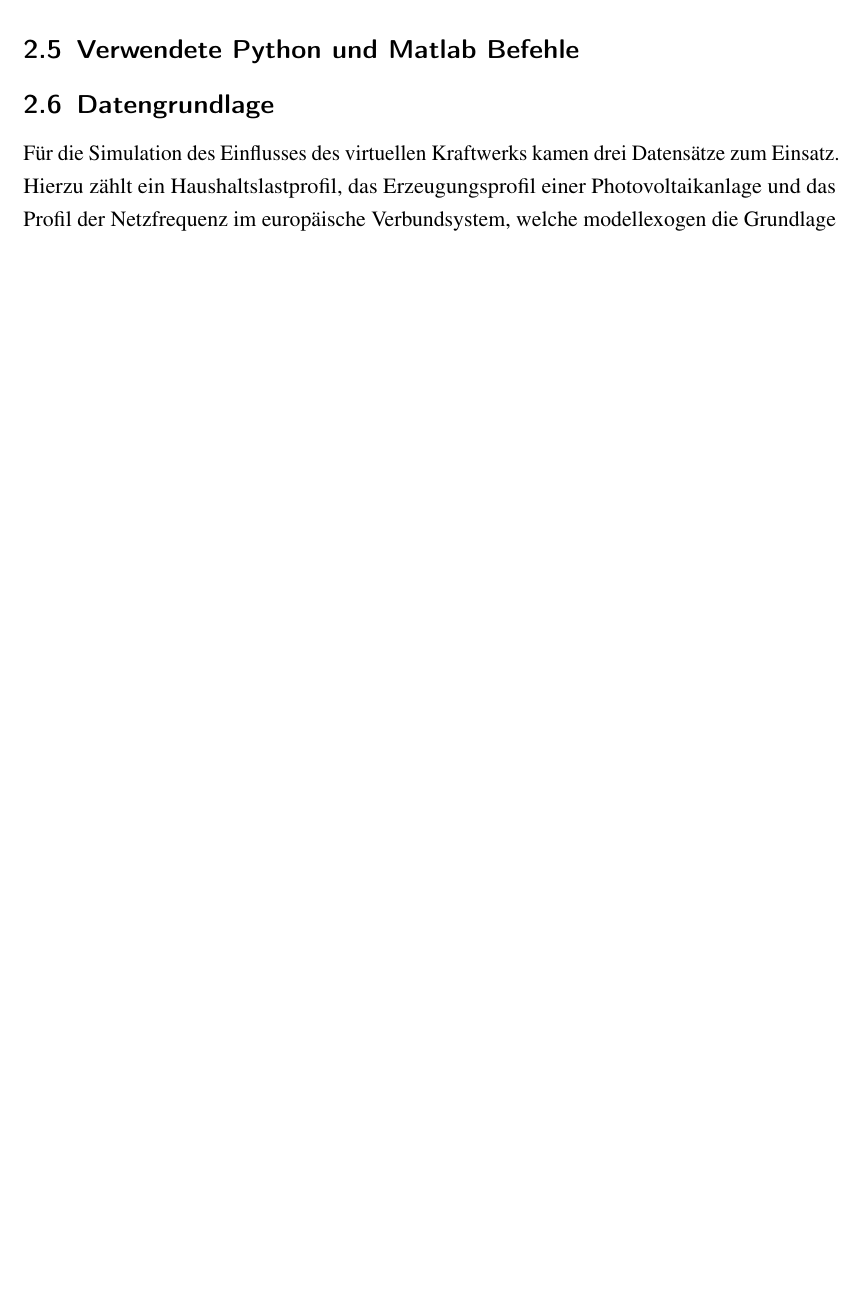
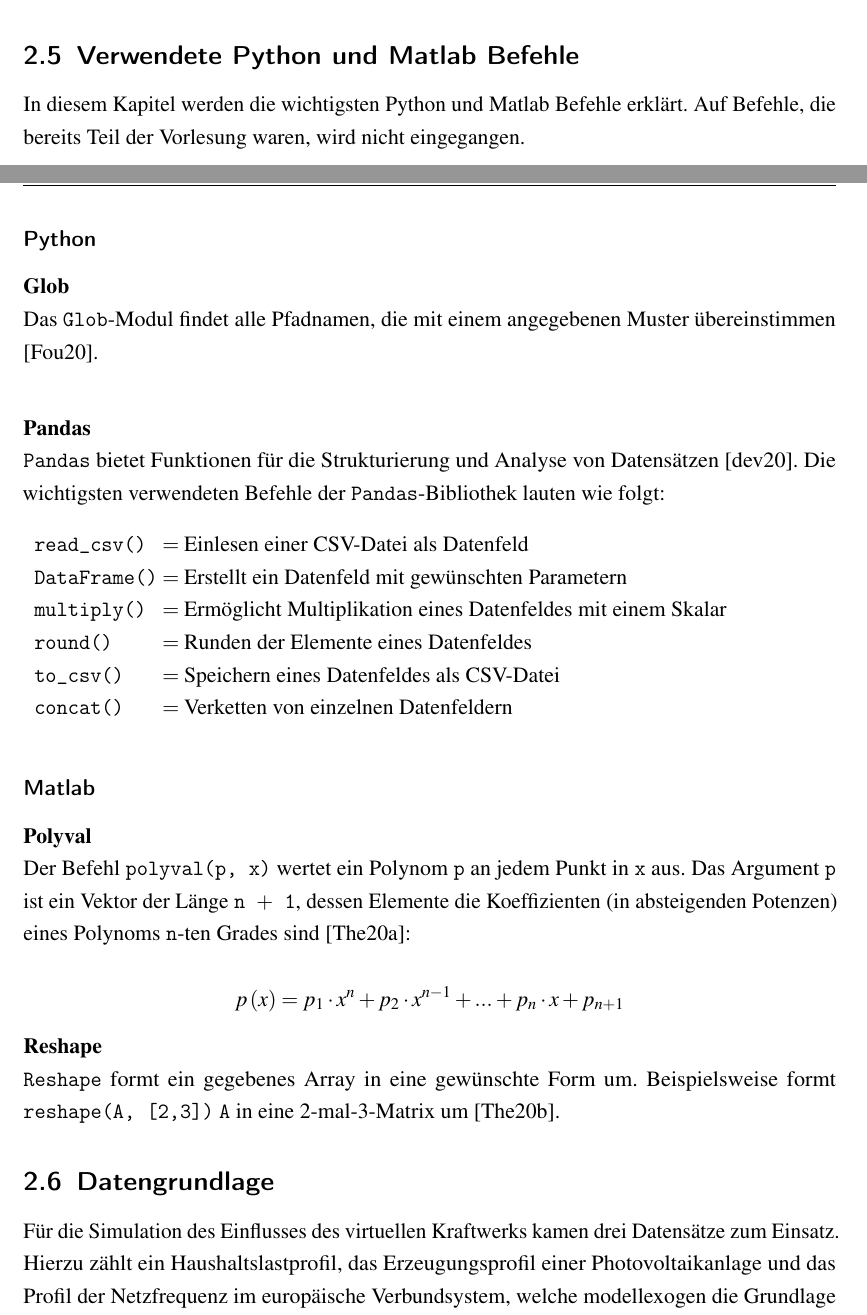
Before and after one commit to khelfen/SolarStorageDocumentation, a LaTeX document (Dokumentation.tex, which reads Theorie.tex): part of page 10 of 19 before the commit and two parts of pages 9 and 10 of 21 after it, the two joined at a grey line, cut so that both start at the same text, the shorter picture padded with empty space. The pictures show the PDF file Dokumentation.pdf that the author committed with the source.

Commit message:
Ver 200119 2

```diff
--- a/Theorie.tex
+++ b/Theorie.tex
@@ -52,9 +52,35 @@ Eine weitere Besonderheit des sonnenFlat Vertrages ist der sogenannte sonnenBonu
 
 \subsection{Verwendete Python und Matlab Befehle}
 
-% Hier muss erklärt werden:
-% Matlab: Polyval + switch, reshape
-% Python: glob, pandas stuff
+In diesem Kapitel werden die wichtigsten Python und Matlab Befehle erklärt. Auf Befehle, die bereits Teil der Vorlesung waren, wird nicht eingegangen.
+
+\subsubsection*{Python}
+
+\textbf{Glob}\\
+Das \texttt{Glob}-Modul findet alle Pfadnamen, die mit einem angegebenen Muster übereinstimmen \parencite{PyGlob20}.\medskip\\
+
+\noindent\textbf{Pandas}\\
+\texttt{Pandas} bietet Funktionen für die Strukturierung und Analyse von Datensätzen \parencite{PyPan20}. Die wichtigsten verwendeten Befehle der \texttt{Pandas}-Bibliothek lauten wie folgt:
+
+\begin{conditions}
+	\text{\texttt{read\_csv()}}		&		Einlesen einer CSV-Datei als Datenfeld\\
+	\text{\texttt{DataFrame()}}	&		Erstellt ein Datenfeld mit gewünschten Parametern\\
+	\text{\texttt{multiply()}}		&		Ermöglicht Multiplikation eines Datenfeldes mit einem Skalar\\
+	\text{\texttt{round()}}			&		Runden der Elemente eines Datenfeldes\\
+	\text{\texttt{to\_csv()}}			&		Speichern eines Datenfeldes als CSV-Datei\\
+	\text{\texttt{concat()}}			&		Verketten von einzelnen Datenfeldern\\
+\end{conditions}
+
+
+\subsubsection*{Matlab}
+
+\textbf{Polyval}\\
+Der Befehl \texttt{polyval(p, x)} wertet ein Polynom \texttt{p} an jedem Punkt in \texttt{x} aus. Das Argument \texttt{p} ist ein Vektor der Länge \texttt{n $+$ 1}, dessen Elemente die Koeffizienten (in absteigenden Potenzen) eines Polynoms \texttt{n}-ten Grades sind \parencite{MatPol20}:
+
+\[ p\left(x\right)	= p_1 \cdot x^n + p_2 \cdot x^{n-1} + ... + p_n \cdot x + p_{n+1}	\]
+
+\noindent\textbf{Reshape}\\
+\texttt{Reshape} formt ein gegebenes Array in eine gewünschte Form um. Beispielsweise formt \texttt{reshape(A, [2,3])} \texttt{A} in eine 2-mal-3-Matrix um \parencite{MatRe20}.
 
 \subsection{Datengrundlage}
 
```
Also changed, not shown: Berechnung.tex (+4 -5 lines), Sources.bib (+28 -0 lines), Dokumentation.pdf, 4 other files.
